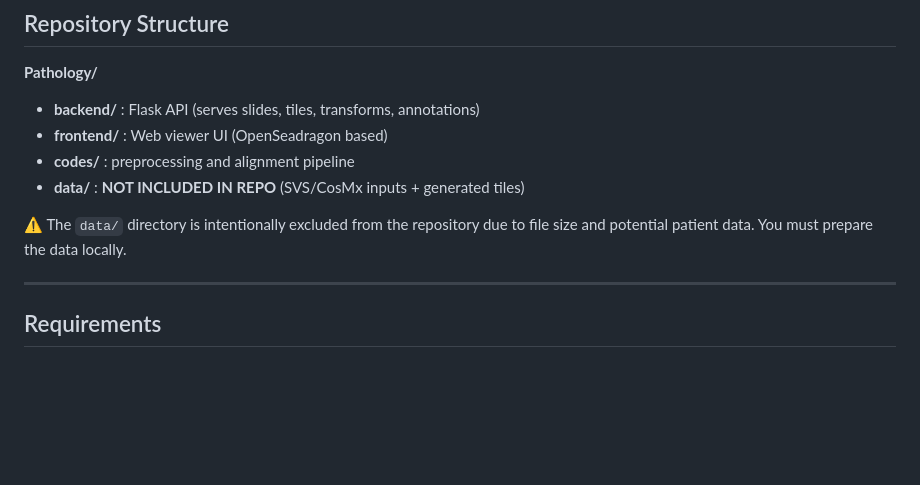
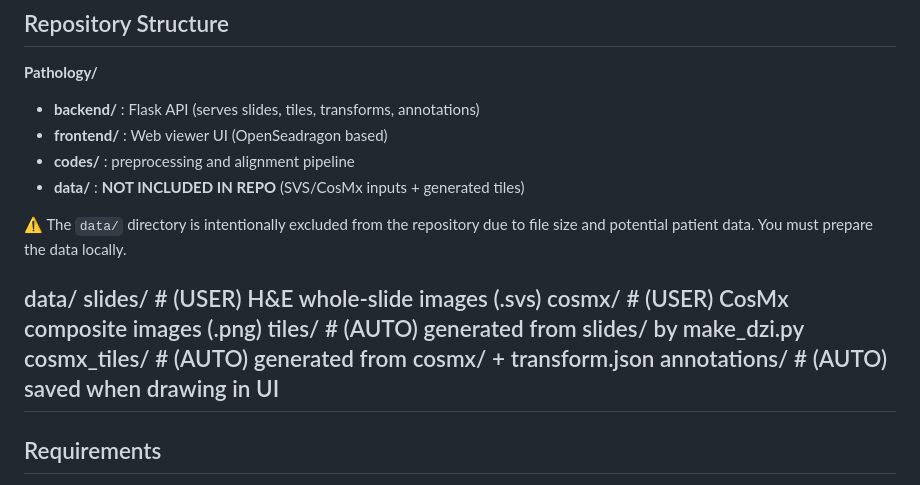
Before and after one commit to zxzxk0/Pathology, a Markdown page: README.md, the part around the change. Drawn GitHub-style; blank space fills up the shorter version.

```diff
--- a/README.md
+++ b/README.md
@@ -27,6 +27,12 @@ The system provides:
 ⚠️ The `data/` directory is intentionally excluded from the repository due to
 file size and potential patient data. You must prepare the data locally.
 
+data/
+slides/ # (USER) H&E whole-slide images (.svs)
+cosmx/ # (USER) CosMx composite images (.png)
+tiles/ # (AUTO) generated from slides/ by make_dzi.py
+cosmx_tiles/ # (AUTO) generated from cosmx/ + transform.json
+annotations/ # (AUTO) saved when drawing in UI
 ---
 
 ## Requirements
```
